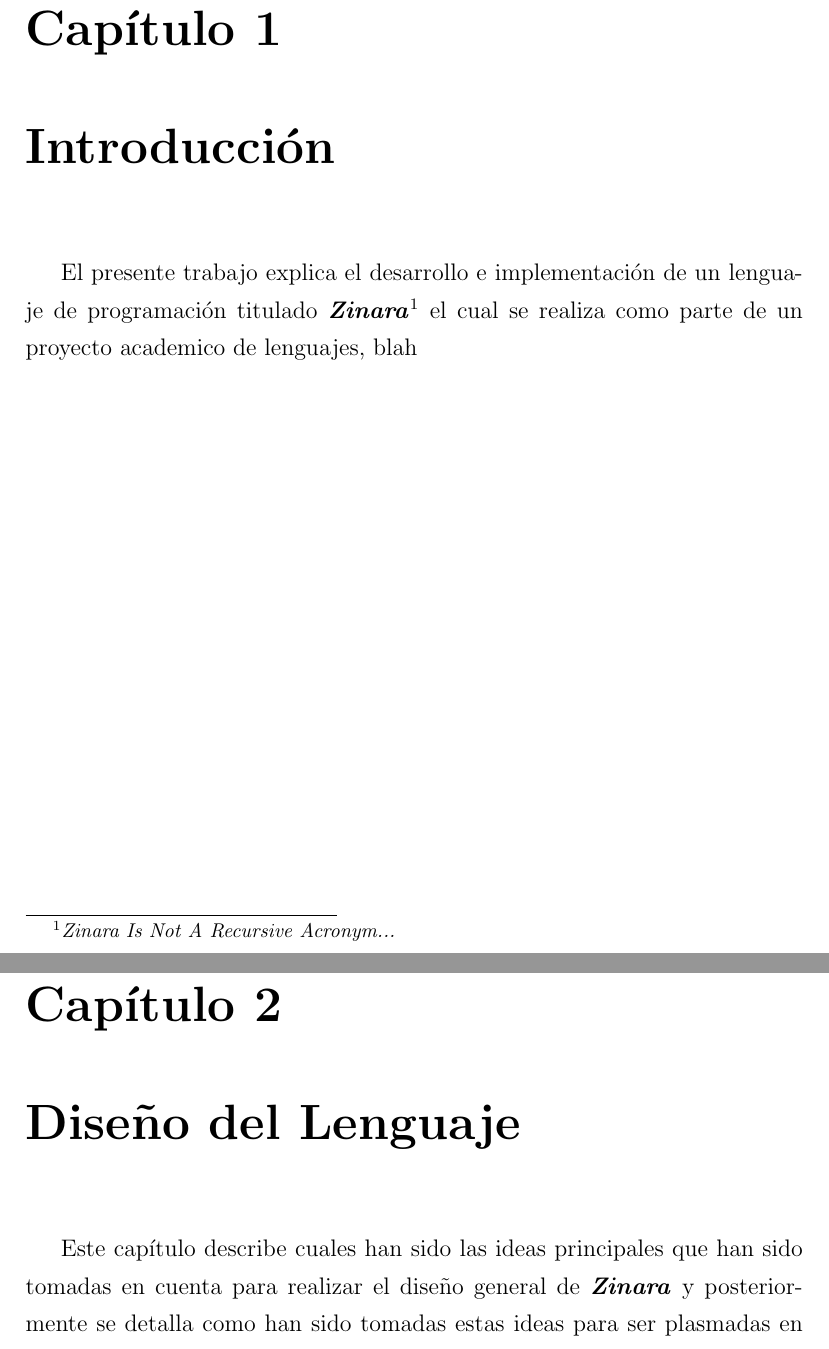
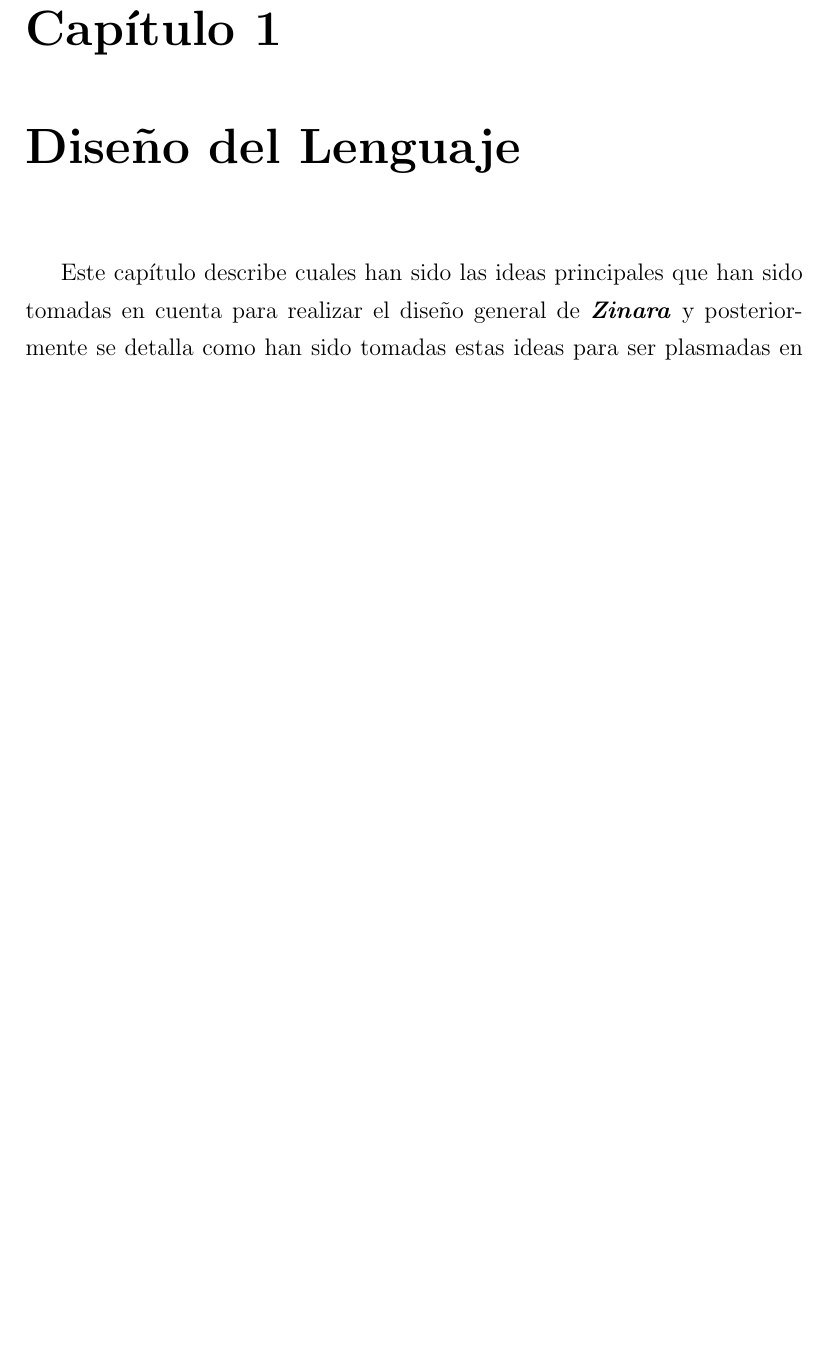
Before and after one commit to volrath/zinara, a LaTeX document (reports/zinara_programming_language.tex): two parts of pages 4 and 5 of 26 before the commit and part of page 4 of 25 after it, the two joined at a grey line, cut so that both start at the same text, the shorter picture padded with empty space. Compiled offline with pdfLaTeX; the source files are stored in an older character set and shown here as Unicode.

Commit message:
- Aparentemente el informe no se subio bien

```diff
--- a/reports/zinara_programming_language.tex
+++ b/reports/zinara_programming_language.tex
@@ -15,14 +15,6 @@
 \tableofcontents
 
 \newpage
-
-\chapter{Introducción}
-\label{chap:intr}
-El presente trabajo explica el desarrollo e implementación de un
-lenguaje de programación titulado
-\emph{\textbf{Zinara}}\footnote{\emph{Zinara Is Not A Recursive
-    Acronym...}} el cual se realiza como parte de un proyecto
-academico de lenguajes, blah
 
 
 \chapter{Diseño del Lenguaje}
```
